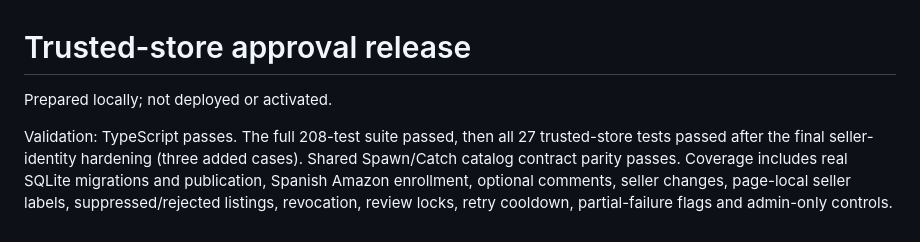
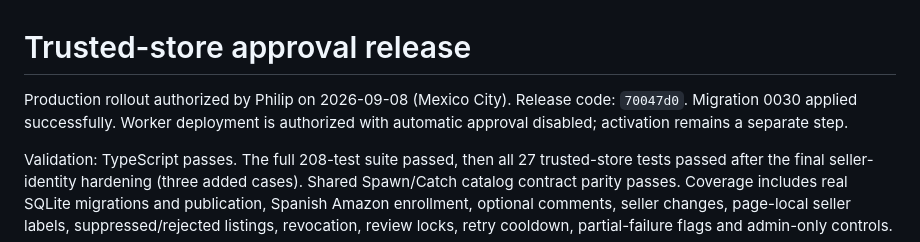
Before and after one commit to kolevskipk-ux/project-spawn, a Markdown page: docs/trusted-store-approvals.md, the part around the change. Rendered like a GitHub page.

Commit message:
Record production rollout approval with automation disabled

```diff
--- a/docs/trusted-store-approvals.md
+++ b/docs/trusted-store-approvals.md
@@ -1,6 +1,8 @@
 # Trusted-store approval release
 
-Prepared locally; not deployed or activated.
+Production rollout authorized by Philip on 2026-09-08 (Mexico City).
+Release code: `70047d0`. Migration 0030 applied successfully. Worker deployment
+is authorized with automatic approval disabled; activation remains a separate step.
 
 Validation: TypeScript passes. The full 208-test suite passed, then all 27
 trusted-store tests passed after the final seller-identity hardening (three added
```
